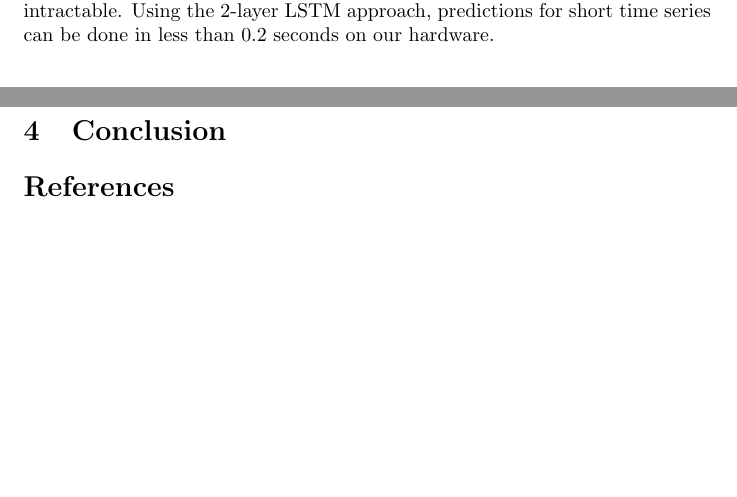
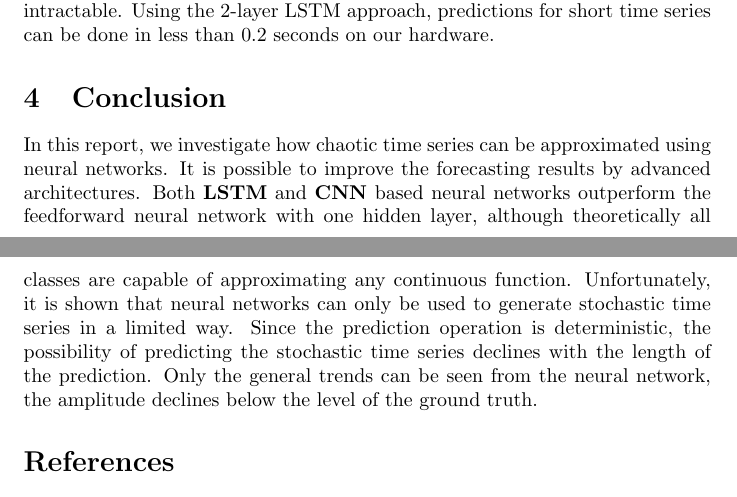
Before and after one commit to ChipsSpectre/TimeSeriesPrediction, a LaTeX paper (report/report.tex): two parts of pages 6 and 8 of 9, joined at a grey line, cut so that both start at the same text, the shorter picture padded with empty space. Compiled offline with pdfLaTeX.

Commit message:
add conclusion.

```diff
--- a/report/report.tex
+++ b/report/report.tex
@@ -337,6 +337,18 @@ short time series can be done in less than $0.2$ seconds on our hardware.
 
 \section{Conclusion}
 
+In this report, we investigate how chaotic time series can be approximated
+using neural networks. It is possible to improve the forecasting results by
+advanced architectures. Both \textbf{LSTM} and \textbf{CNN} based neural
+networks outperform the feedforward neural network with one hidden layer,
+although theoretically all classes are capable of approximating any continuous
+function. Unfortunately, it is shown that neural networks can only be used to
+generate stochastic time series in a limited way. Since the prediction operation
+is deterministic, the possibility of predicting the stochastic time series
+declines with the length of the prediction. Only the general trends can be seen
+from the neural network, the amplitude declines below the level of the
+ground truth.
+
 \bibliographystyle{alpha}
 \bibliography{report}
 \end{document}
```
Also changed, not shown: report/report.pdf.
